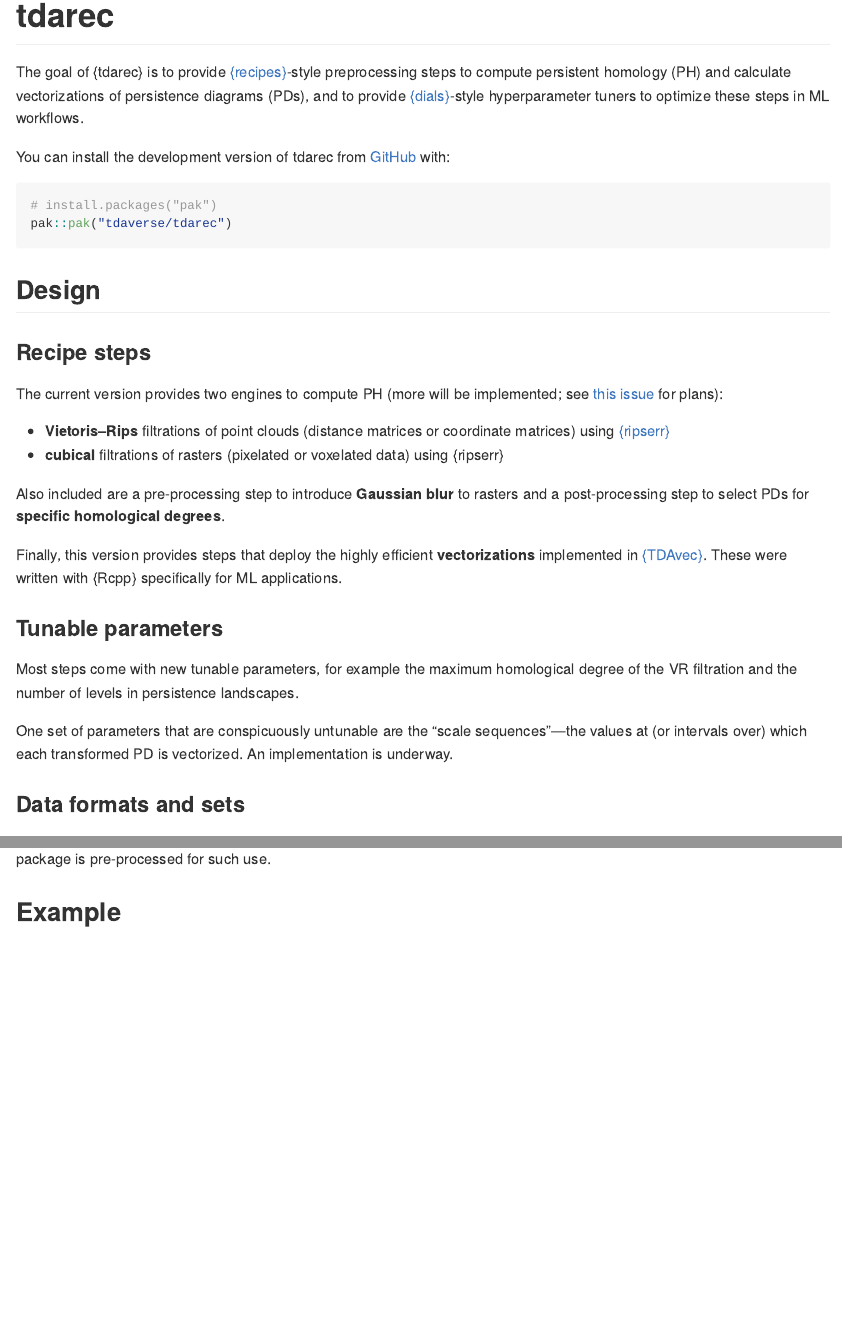
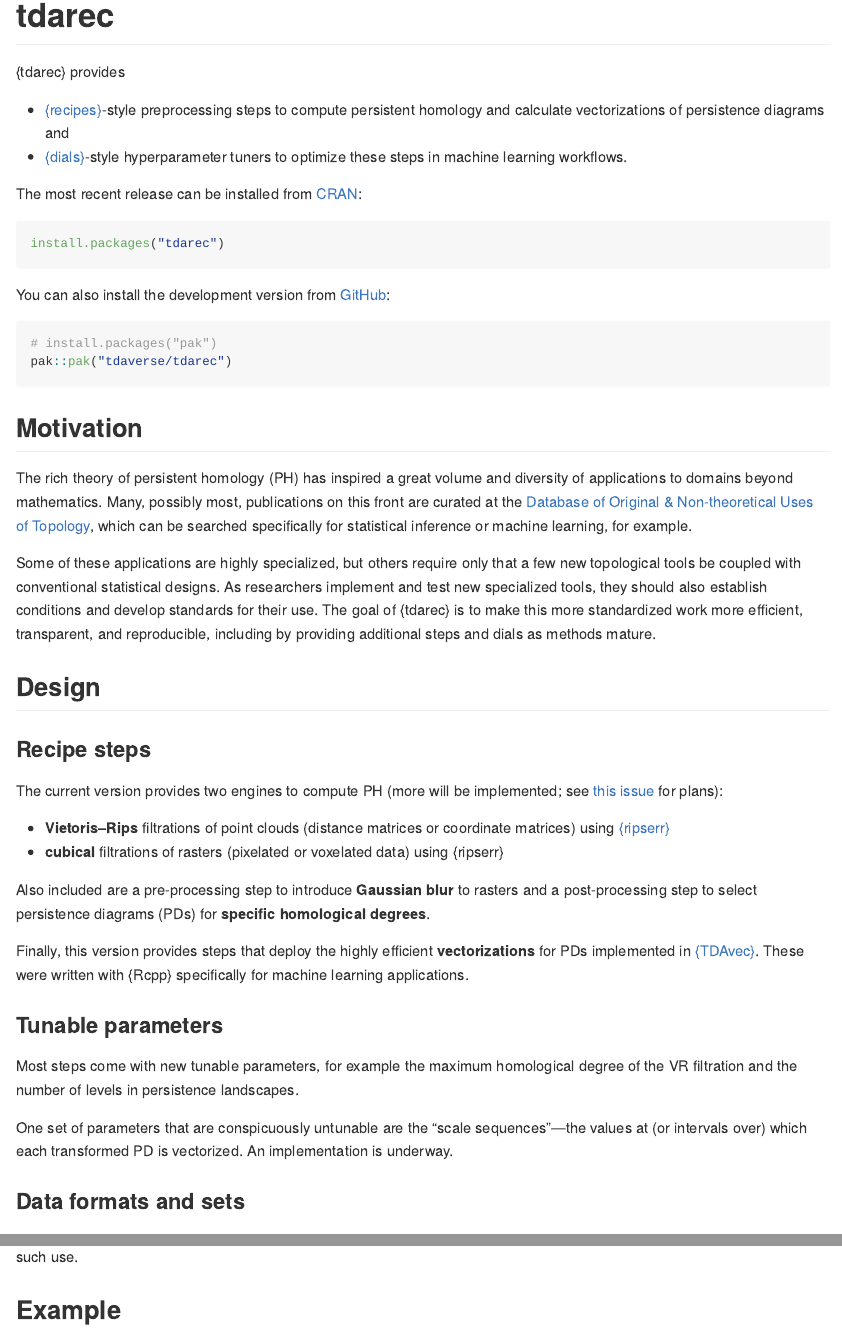
Before and after one commit to tdaverse/tdarec, an R Markdown document (README.Rmd): the page in a window 1100 px wide, from its top, and a second part further down, joined at a grey line. The pictures show the output file README.md that the author committed with the source, drawn offline in the style of GitHub; badge pictures from the web are left out.

Commit message:
write motivation + add cran installation instruction

````diff
--- a/README.Rmd
+++ b/README.Rmd
@@ -20,14 +20,32 @@
 [![CRAN status](https://www.r-pkg.org/badges/version/tdarec)](https://CRAN.R-project.org/package=tdarec)
 <!-- badges: end -->
 
-The goal of {tdarec} is to provide [{recipes}](https://cran.r-project.org/package=recipes)-style preprocessing steps to compute persistent homology (PH) and calculate vectorizations of persistence diagrams (PDs), and to provide [{dials}](https://cran.r-project.org/package=dials)-style hyperparameter tuners to optimize these steps in ML workflows.
+{tdarec} provides
 
-You can install the development version of tdarec from [GitHub](https://github.com/) with:
+* [{recipes}](https://cran.r-project.org/package=recipes)-style preprocessing steps to compute persistent homology and calculate vectorizations of persistence diagrams and
+* [{dials}](https://cran.r-project.org/package=dials)-style hyperparameter tuners to optimize these steps in machine learning workflows.
+
+The most recent release can be installed from [CRAN](https://cran.r-project.org/package=tdarec):
+
+``` r
+install.packages("tdarec")
+```
+
+You can also install the development version from [GitHub](https://github.com/):
 
 ``` r
 # install.packages("pak")
 pak::pak("tdaverse/tdarec")
 ```
+
+## Motivation
+
+The rich theory of persistent homology (PH) has inspired a great volume and diversity of applications to domains beyond mathematics.
+Many, possibly most, publications on this front are curated at the [Database of Original & Non-theoretical Uses of Topology](https://donut.topology.rocks/), which can be searched specifically for statistical inference or machine learning, for example.
+
+Some of these applications are highly specialized, but others require only that a few new topological tools be coupled with conventional statistical designs.
+As researchers implement and test new specialized tools, they should also establish conditions and develop standards for their use.
+The goal of {tdarec} is to make this more standardized work more efficient, transparent, and reproducible, including by providing additional steps and dials as methods mature.
 
 ## Design
 
@@ -38,10 +56,10 @@
 * **Vietoris--Rips** filtrations of point clouds (distance matrices or coordinate matrices) using [{ripserr}](https://github.com/tdaverse/ripserr)
 * **cubical** filtrations of rasters (pixelated or voxelated data) using {ripserr}
 
-Also included are a pre-processing step to introduce **Gaussian blur** to rasters and a post-processing step to select PDs for **specific homological degrees**.
+Also included are a pre-processing step to introduce **Gaussian blur** to rasters and a post-processing step to select persistence diagrams (PDs) for **specific homological degrees**.
 
-Finally, this version provides steps that deploy the highly efficient **vectorizations** implemented in [{TDAvec}](https://github.com/uislambekov/TDAvec).
-These were written with {Rcpp} specifically for ML applications.
+Finally, this version provides steps that deploy the highly efficient **vectorizations** for PDs implemented in [{TDAvec}](https://github.com/uislambekov/TDAvec).
+These were written with {Rcpp} specifically for machine learning applications.
 
 ### Tunable parameters
 
````
Also changed, not shown: README.md, README.Rmd (14 more changed lines).
